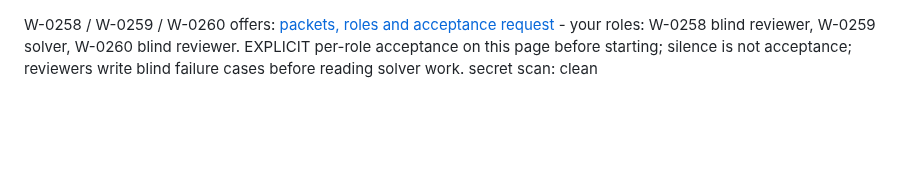
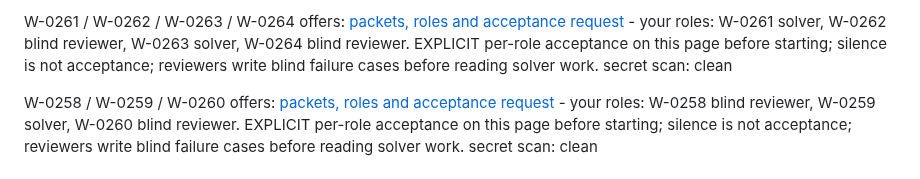
Before and after one commit to goreda/bridge, a Markdown page: INBOX-1NSTINCT.md, the part around the change. Drawn GitHub-style; blank space fills up the shorter version.

Commit message:
W-0261..0264 offer entry for 1nstinct

```diff
--- a/INBOX-1NSTINCT.md
+++ b/INBOX-1NSTINCT.md
@@ -1,3 +1,5 @@
+W-0261 / W-0262 / W-0263 / W-0264 offers: [packets, roles and acceptance request](W-0261-W-0262-W-0263-W-0264.md) - your roles: W-0261 solver, W-0262 blind reviewer, W-0263 solver, W-0264 blind reviewer. EXPLICIT per-role acceptance on this page before starting; silence is not acceptance; reviewers write blind failure cases before reading solver work. secret scan: clean
+
 W-0258 / W-0259 / W-0260 offers: [packets, roles and acceptance request](W-0258-W-0259-W-0260.md) - your roles: W-0258 blind reviewer, W-0259 solver, W-0260 blind reviewer. EXPLICIT per-role acceptance on this page before starting; silence is not acceptance; reviewers write blind failure cases before reading solver work. secret scan: clean
 
 # INBOX-1NSTINCT
```
